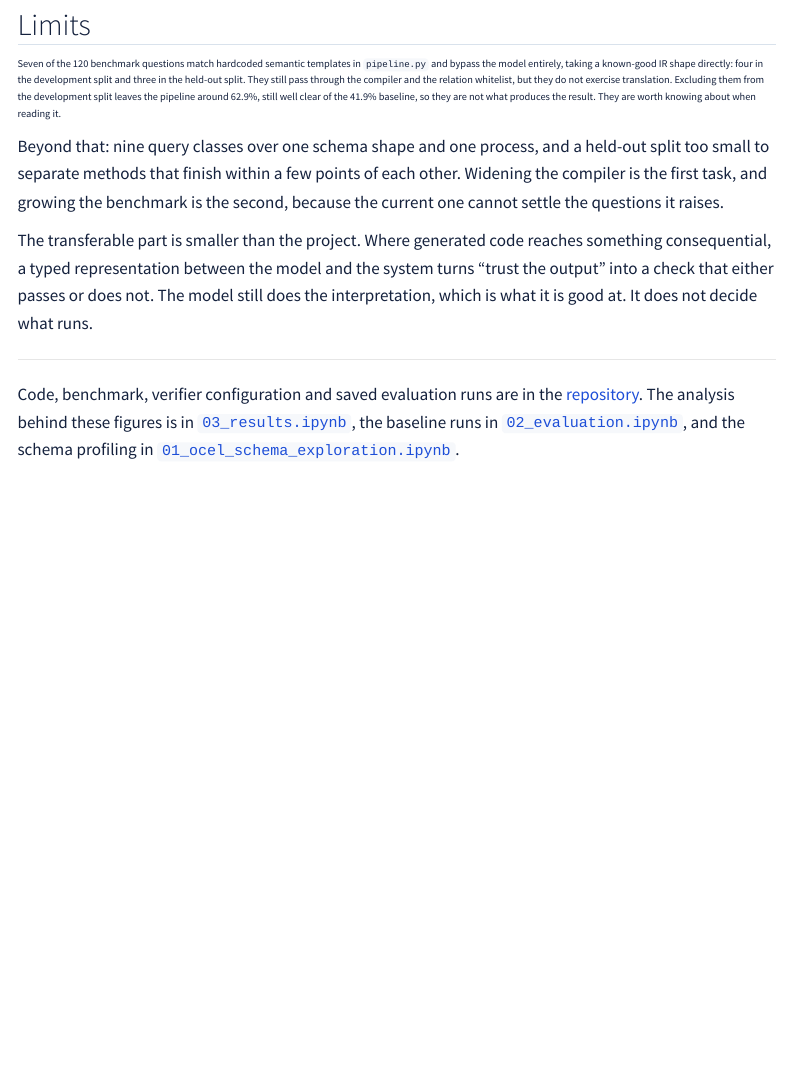
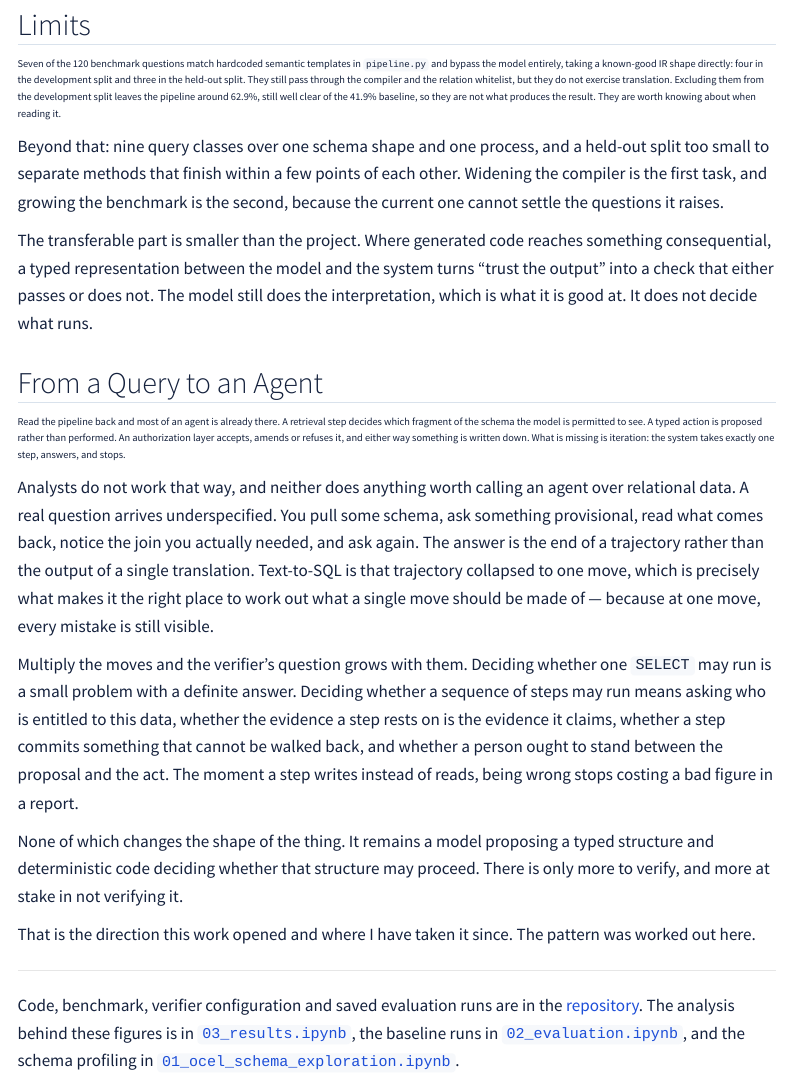
Before and after one commit to O-2wice/correctness-aware-nl-query-translation-ocel, a Quarto document (index.qmd): the page in a window 1100 px wide, from 8210 px down. Rendered offline with R 4.5, knitr and Pandoc in place of Quarto, with nearby package versions; menus at the side of the page are left out.

Commit message:
Write-up: connect constrained text-to-SQL to agents over relational data
The pipeline already holds most of an agent: retrieval that bounds what the
model sees, a typed action it proposes rather than performs, an authorization
layer that accepts or refuses, and a record either way. What it lacks is
iteration -- it takes one step and stops.

The closing section draws that out. A single verified query is the atomic move
of an agent working over tabular data, and scaling from one move to a trajectory
is what turns "may this SELECT run" into questions about entitlement, evidence
provenance, reversibility and human approval. Same architecture, more at stake.

Stays deliberately short on the follow-on work, which is not public.

```diff
--- a/index.qmd
+++ b/index.qmd
@@ -297,6 +297,38 @@ turns "trust the output" into a check that either passes or does not. The model
 still does the interpretation, which is what it is good at. It does not decide
 what runs.
 
+## From a Query to an Agent
+
+Read the pipeline back and most of an agent is already there. A retrieval step
+decides which fragment of the schema the model is permitted to see. A typed
+action is proposed rather than performed. An authorization layer accepts, amends
+or refuses it, and either way something is written down. What is missing is
+iteration: the system takes exactly one step, answers, and stops.
+
+Analysts do not work that way, and neither does anything worth calling an agent
+over relational data. A real question arrives underspecified. You pull some
+schema, ask something provisional, read what comes back, notice the join you
+actually needed, and ask again. The answer is the end of a trajectory rather than
+the output of a single translation. Text-to-SQL is that trajectory collapsed to
+one move, which is precisely what makes it the right place to work out what a
+single move should be made of — because at one move, every mistake is still
+visible.
+
+Multiply the moves and the verifier's question grows with them. Deciding whether
+one `SELECT` may run is a small problem with a definite answer. Deciding whether
+a sequence of steps may run means asking who is entitled to this data, whether
+the evidence a step rests on is the evidence it claims, whether a step commits
+something that cannot be walked back, and whether a person ought to stand between
+the proposal and the act. The moment a step writes instead of reads, being wrong
+stops costing a bad figure in a report.
+
+None of which changes the shape of the thing. It remains a model proposing a
+typed structure and deterministic code deciding whether that structure may
+proceed. There is only more to verify, and more at stake in not verifying it.
+
+That is the direction this work opened and where I have taken it since. The
+pattern was worked out here.
+
 ---
 
 Code, benchmark, verifier configuration and saved evaluation runs are in the
```
